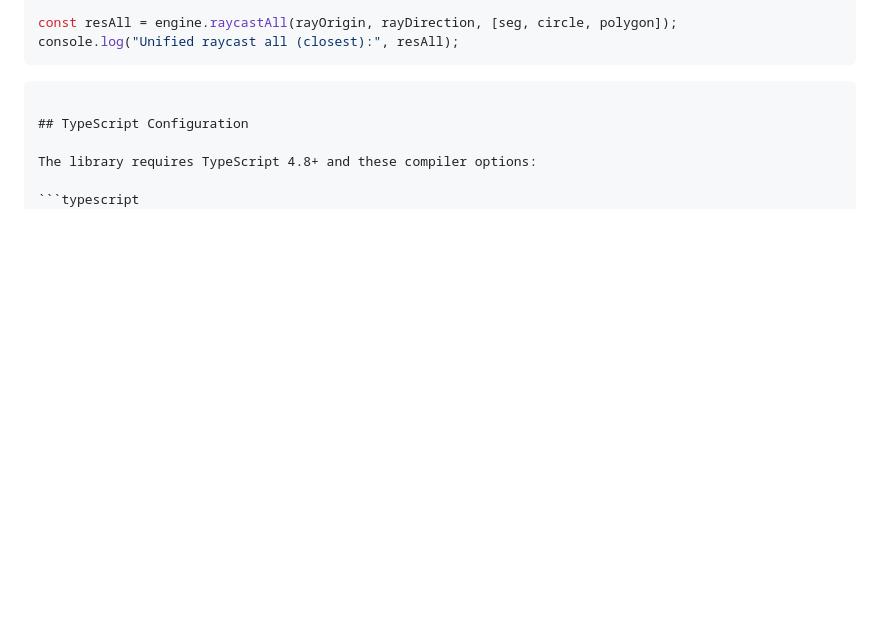
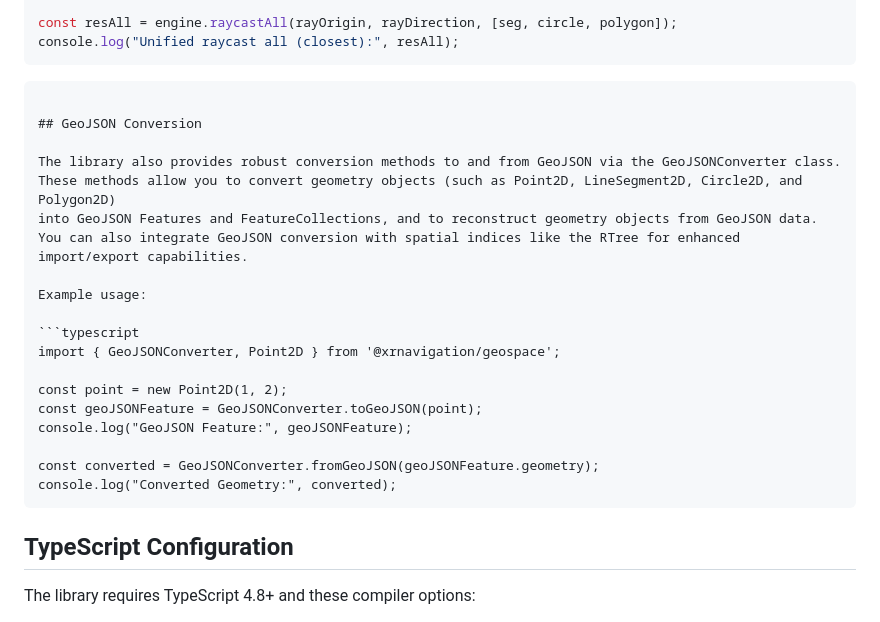
Before and after one commit to xrnavigation/geospace, a Markdown page: README.md, the part around the change. GitHub-like rendering; blank space fills up the shorter version.

Commit message:
docs: Add GeoJSON conversion section to the README with examples

````diff
--- a/README.md
+++ b/README.md
@@ -211,6 +211,26 @@ console.log("Unified raycast all (closest):", resAll);
 ```
 ```
 
+## GeoJSON Conversion
+
+The library also provides robust conversion methods to and from GeoJSON via the GeoJSONConverter class.
+These methods allow you to convert geometry objects (such as Point2D, LineSegment2D, Circle2D, and Polygon2D)
+into GeoJSON Features and FeatureCollections, and to reconstruct geometry objects from GeoJSON data.
+You can also integrate GeoJSON conversion with spatial indices like the RTree for enhanced import/export capabilities.
+
+Example usage:
+
+```typescript
+import { GeoJSONConverter, Point2D } from '@xrnavigation/geospace';
+
+const point = new Point2D(1, 2);
+const geoJSONFeature = GeoJSONConverter.toGeoJSON(point);
+console.log("GeoJSON Feature:", geoJSONFeature);
+
+const converted = GeoJSONConverter.fromGeoJSON(geoJSONFeature.geometry);
+console.log("Converted Geometry:", converted);
+```
+
 ## TypeScript Configuration
 
 The library requires TypeScript 4.8+ and these compiler options:
````
